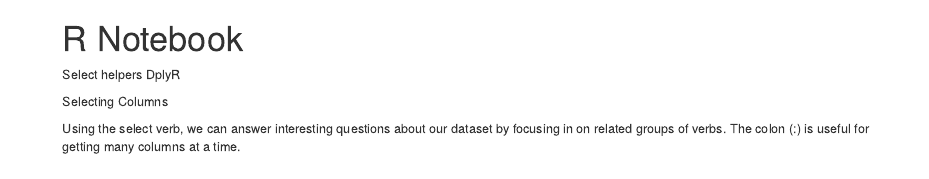
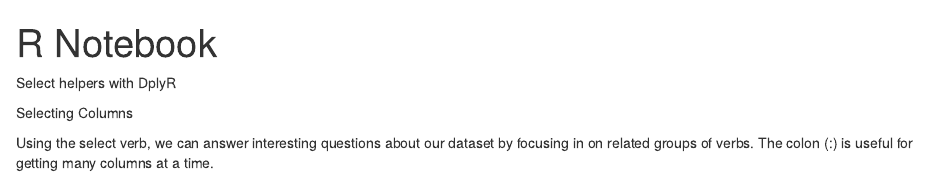
Before and after one commit to Anello92/DataManipulationWithDplyR, an R Markdown document (03-01-.SelectHelpers.Rmd): the page in a window 1100 px wide, from its top. Rendered offline with R 4.5, knitr and Pandoc, with nearby package versions; some code elsewhere in the file could not run offline; common packages that the code uses without loading them are loaded.

Commit message:
Update 03-01-.SelectHelpers.Rmd

````diff
--- a/03-01-.SelectHelpers.Rmd
+++ b/03-01-.SelectHelpers.Rmd
@@ -3,11 +3,12 @@ title: "R Notebook"
 output: html_notebook
 ---
 
-Select helpers DplyR
+Select helpers with DplyR
 
 Selecting Columns
 
-Using the select verb, we can answer interesting questions about our dataset by focusing in on related groups of verbs. The colon (:) is useful for getting many columns at a time.
+Using the select verb, we can answer interesting questions about our dataset by focusing in on related groups of verbs.
+The colon (:) is useful for getting many columns at a time.
 ```{r}
 # Glimpse the counties table
 glimpse(counties)
````
Also changed, not shown: 03-01-.SelectHelpers.Rmd (3 more changed lines).
